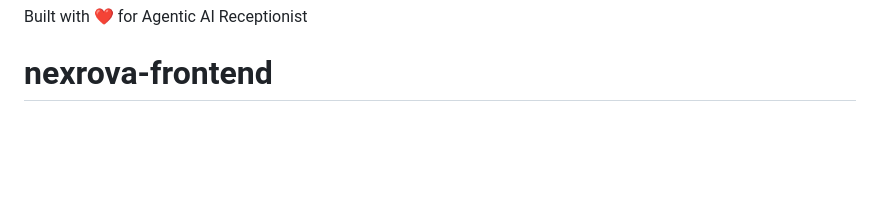
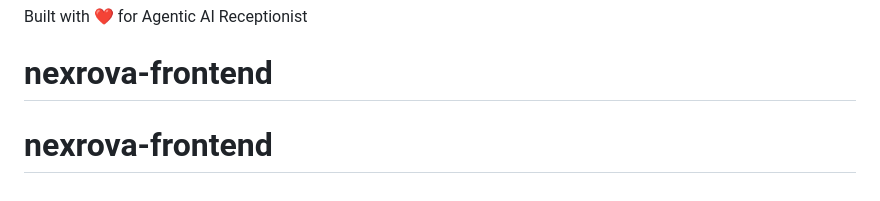
Before and after one commit to stutiswaminathan/nexrova-frontend, a Markdown page: README.md, the part around the change. Rendered like a GitHub page; blank space fills up the shorter version.

```diff
--- a/README.md
+++ b/README.md
@@ -202,3 +202,4 @@ For questions or customization requests:
 
 Built with ❤️ for Agentic AI Receptionist
 # nexrova-frontend
+# nexrova-frontend
```
